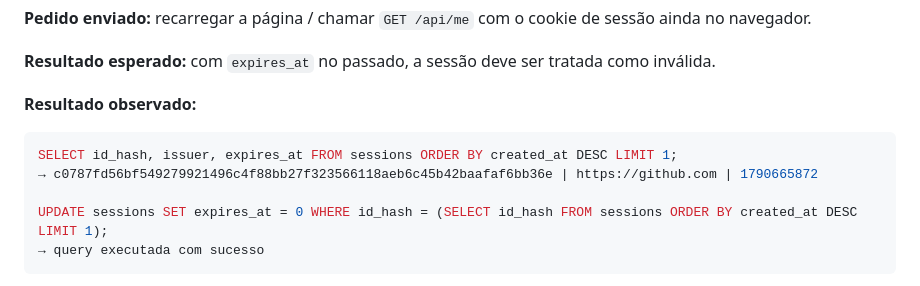
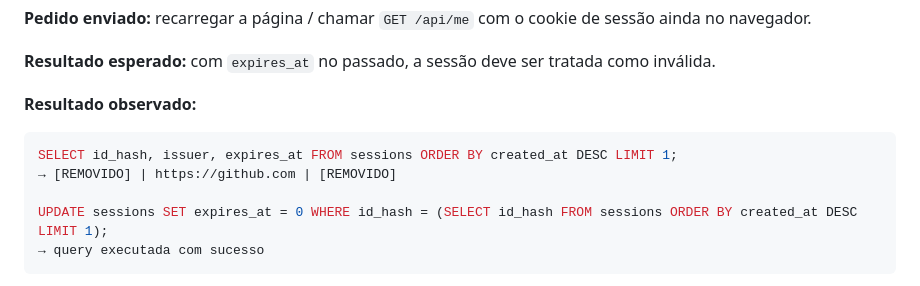
Before and after one commit to bnato/Projeto01, a Markdown page: public/entrega1/07-testes-falha.md, the part around the change. Drawn GitHub-style.

Commit message:
07-testes-falha: remove id_hash da sessao da evidencia

````diff
--- a/public/entrega1/07-testes-falha.md
+++ b/public/entrega1/07-testes-falha.md
@@ -68,7 +68,7 @@ A transação é apagada do banco assim que o callback é recebido, então não
 **Resultado observado:**
 ```sql
 SELECT id_hash, issuer, expires_at FROM sessions ORDER BY created_at DESC LIMIT 1;
-→ c0787fd56bf549279921496c4f88bb27f323566118aeb6c45b42baafaf6bb36e | https://github.com | 1790665872
+→ [REMOVIDO] | https://github.com | [REMOVIDO]
 
 UPDATE sessions SET expires_at = 0 WHERE id_hash = (SELECT id_hash FROM sessions ORDER BY created_at DESC LIMIT 1);
 → query executada com sucesso
````
